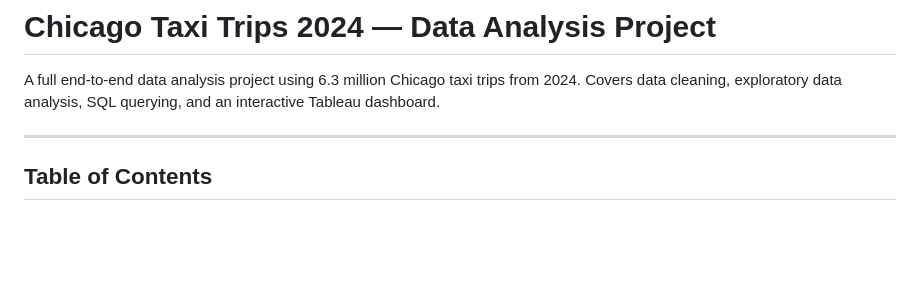
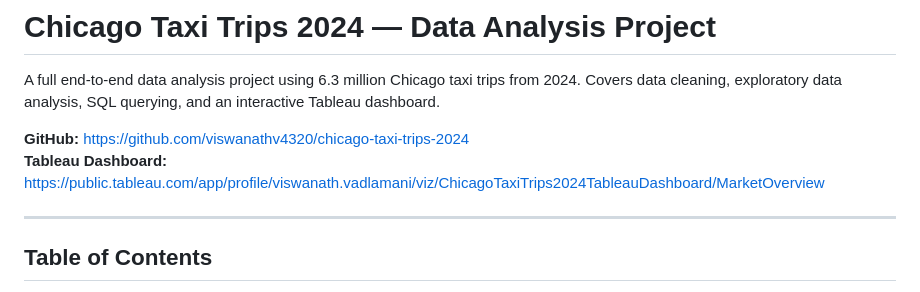
Before and after one commit to viswanathv4320/chicago-taxi-trips-2024, a Markdown page: README.md, the part around the change. Rendered like a GitHub page; blank space fills up the shorter version.

Commit message:
Add GitHub and Tableau Public links to README

```diff
--- a/README.md
+++ b/README.md
@@ -1,6 +1,9 @@
 # Chicago Taxi Trips 2024 — Data Analysis Project
 
 A full end-to-end data analysis project using 6.3 million Chicago taxi trips from 2024. Covers data cleaning, exploratory data analysis, SQL querying, and an interactive Tableau dashboard.
+
+**GitHub:** https://github.com/viswanathv4320/chicago-taxi-trips-2024
+**Tableau Dashboard:** https://public.tableau.com/app/profile/viswanath.vadlamani/viz/ChicagoTaxiTrips2024TableauDashboard/MarketOverview
 
 ---
 
```
